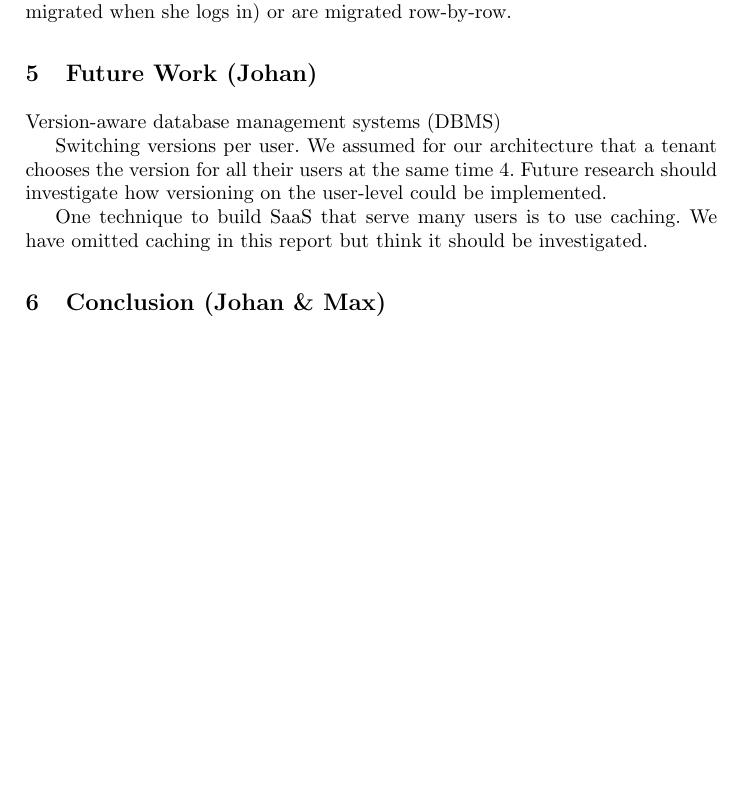
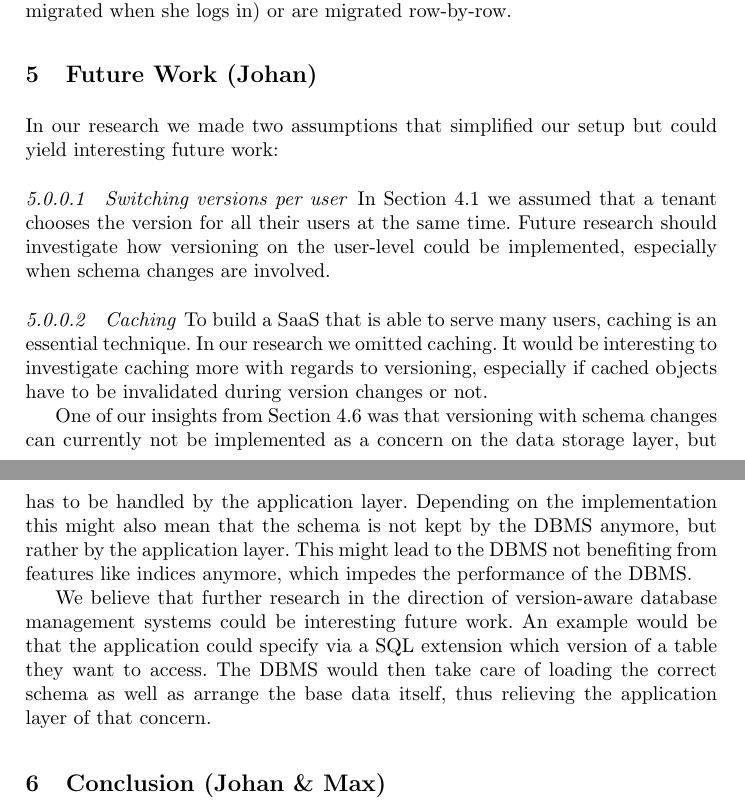
Before and after one commit to freenerd/versioning-saas-paper, a LaTeX paper (report.tex, which reads content/futurework.tex): part of page 10 of 11 before the commit and two parts of pages 10 and 11 of 12 after it, the two joined at a grey line, cut so that both start at the same text, the shorter picture padded with empty space. Compiled offline with pdfLaTeX.

Commit message:
Future Work

```diff
--- a/content/futurework.tex
+++ b/content/futurework.tex
@@ -1,8 +1,12 @@
 \section{Future Work (Johan)}
 \label{sec:futurework}
 
-Version-aware database management systems (DBMS)
+In our research we made two assumptions that simplified our setup but could yield interesting future work:
 
-Switching versions per user. We assumed for our architecture that a tenant chooses the version for all their users at the same time \ref{sec:architecture}. Future research should investigate how versioning on the user-level could be implemented.
+\paragraph{Switching versions per user} In Section~\ref{sec:stack} we assumed that a tenant chooses the version for all their users at the same time. Future research should investigate how versioning on the user-level could be implemented, especially when schema changes are involved.
 
-One technique to build SaaS that serve many users is to use caching. We have omitted caching in this report but think it should be investigated.
+\paragraph{Caching} To build a SaaS that is able to serve many users, caching is an essential technique. In our research we omitted caching. It would be interesting to investigate caching more with regards to versioning, especially if cached objects have to be invalidated during version changes or not.
+
+One of our insights from Section~\ref{sec:database} was that versioning with schema changes can currently not be implemented as a concern on the data storage layer, but has to be handled by the application layer. Depending on the implementation this might also mean that the schema is not kept by the DBMS anymore, but rather by the application layer. This might lead to the DBMS not benefiting from features like indices anymore, which impedes the performance of the DBMS.
+
+We believe that further research in the direction of version-aware database management systems could be interesting future work. An example would be that the application could specify via a SQL extension which version of a table they want to access. The DBMS would then take care of loading the correct schema as well as arrange the base data itself, thus relieving the application layer of that concern.
```
Also changed, not shown: content/architectures.tex (+2 -0 lines).
